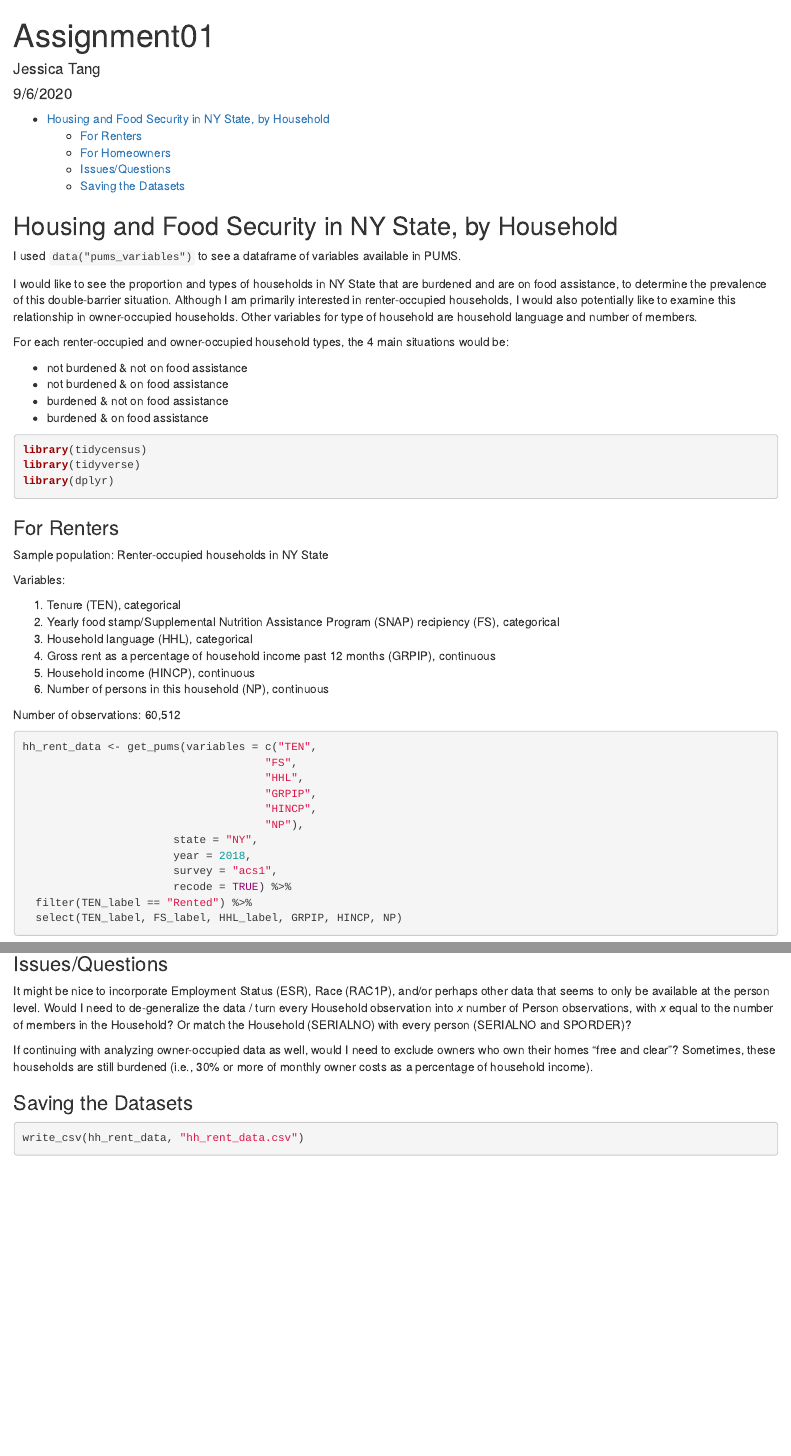
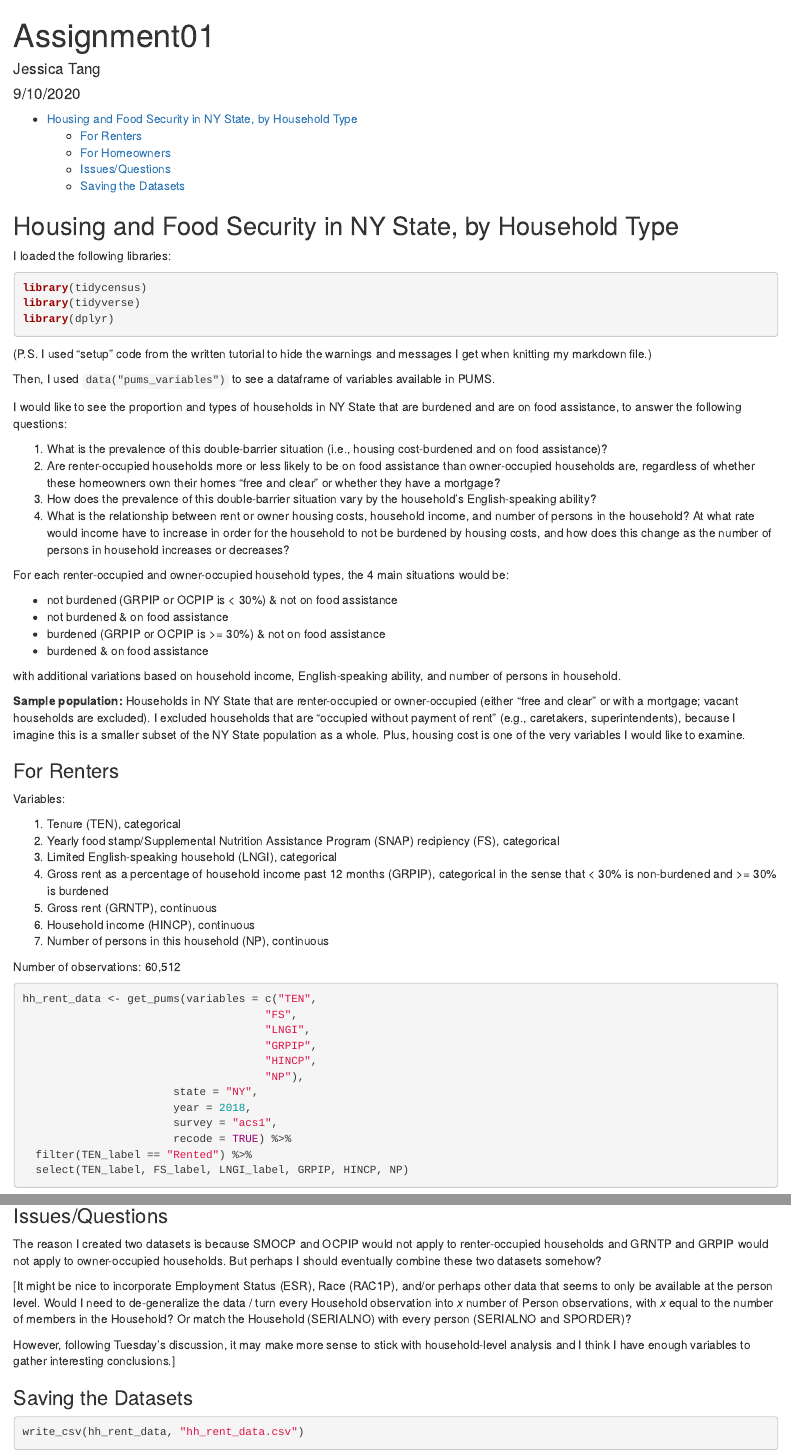
Before and after one commit to SES-5215-F2020/jtang-quant, an R Markdown document (Assignment01_jt.Rmd): the page in a window 1100 px wide, from its top, and a second part further down, joined at a grey line. Rendered offline with R 4.5, knitr and Pandoc, with nearby package versions; some code elsewhere in the file could not run offline.

Commit message:
Assignment01 - Identifying a dataset

````diff
--- a/Assignment01_jt.Rmd
+++ b/Assignment01_jt.Rmd
@@ -1,29 +1,20 @@
 ---
 title: "Assignment01"
 author: "Jessica Tang"
-date: "9/6/2020"
+date: "9/10/2020"
 output:
   html_document:
    toc: true
    toc_depth: 3
 ---
 
-## Housing and Food Security in NY State, by Household
-
 ```{r setup, include=FALSE}
 knitr::opts_chunk$set(echo=TRUE, warning=FALSE, message=FALSE)
 ```
 
-I used `data("pums_variables")` to see a dataframe of variables available in PUMS.
+## Housing and Food Security in NY State, by Household Type
 
-I would like to see the proportion and types of households in NY State that are burdened and are on food assistance, to determine the prevalence of this double-barrier situation. Although I am primarily interested in renter-occupied households, I would also potentially like to examine this relationship in owner-occupied households. Other variables for type of household are household language and number of members.
-
-For each renter-occupied and owner-occupied household types, the 4 main situations would be:
-
-* not burdened & not on food assistance
-* not burdened & on food assistance
-* burdened & not on food assistance
-* burdened & on food assistance
+I loaded the following libraries:
 
 ```{r libraries}
 library(tidycensus)
@@ -31,25 +22,46 @@ library(tidyverse)
 library(dplyr)
 ```
 
+(P.S. I used "setup" code from the written tutorial to hide the warnings and messages I get when knitting my markdown file.)
+
+Then, I used `data("pums_variables")` to see a dataframe of variables available in PUMS.
+
+I would like to see the proportion and types of households in NY State that are burdened and are on food assistance, to answer the following questions:
+
+1. What is the prevalence of this double-barrier situation (i.e., housing cost-burdened and on food assistance)?
+2. Are renter-occupied households more or less likely to be on food assistance than owner-occupied households are, regardless of whether these homeowners own their homes "free and clear" or whether they have a mortgage?
+3. How does the prevalence of this double-barrier situation vary by the household's English-speaking ability?
+4. What is the relationship between rent or owner housing costs, household income, and number of persons in the household? At what rate would income have to increase in order for the household to not be burdened by housing costs, and how does this change as the number of persons in household increases or decreases?
+
+For each renter-occupied and owner-occupied household types, the 4 main situations would be:
+
+* not burdened (GRPIP or OCPIP is < 30%) & not on food assistance
+* not burdened & on food assistance
+* burdened (GRPIP or OCPIP is >= 30%) & not on food assistance
+* burdened & on food assistance
+
+with additional variations based on household income, English-speaking ability, and number of persons in household.
+
+**Sample population:** Households in NY State that are renter-occupied or owner-occupied (either "free and clear" or with a mortgage; vacant households are excluded). I excluded households that are "occupied without payment of rent" (e.g., caretakers, superintendents), because I imagine this is a smaller subset of the NY State population as a whole. Plus, housing cost is one of the very variables I would like to examine.
+
 ### For Renters
-
-Sample population: Renter-occupied households in NY State
 
 Variables:
 
 1. Tenure (TEN), categorical
 2. Yearly food stamp/Supplemental Nutrition Assistance Program (SNAP) recipiency (FS), categorical
-3. Household language (HHL), categorical
-4. Gross rent as a percentage of household income past 12 months (GRPIP), continuous
-5. Household income (HINCP), continuous
-6. Number of persons in this household (NP), continuous
+3. Limited English-speaking household (LNGI), categorical
+4. Gross rent as a percentage of household income past 12 months (GRPIP), categorical in the sense that < 30% is non-burdened and >= 30% is burdened
+5. Gross rent (GRNTP), continuous
+6. Household income (HINCP), continuous
+7. Number of persons in this household (NP), continuous
 
 Number of observations: 60,512
 
 ```{r hh_renter_data, results = 'hide'}
 hh_rent_data <- get_pums(variables = c("TEN",
                                      "FS",
-                                     "HHL",
+                                     "LNGI",
                                      "GRPIP",
                                      "HINCP",
                                      "NP"),
@@ -58,7 +70,7 @@ hh_rent_data <- get_pums(variables = c("TEN",
                        survey = "acs1",
                        recode = TRUE) %>%
   filter(TEN_label == "Rented") %>%
-  select(TEN_label, FS_label, HHL_label, GRPIP, HINCP, NP)
+  select(TEN_label, FS_label, LNGI_label, GRPIP, HINCP, NP)
 ```
 
 ```{r hh_renter_data display}
@@ -103,9 +114,11 @@ hh_own_data
 
 ### Issues/Questions
 
-It might be nice to incorporate Employment Status (ESR), Race (RAC1P), and/or perhaps other data that seems to only be available at the person level. Would I need to de-generalize the data / turn every Household observation into _x_ number of Person observations, with _x_ equal to the number of members in the Household? Or match the Household (SERIALNO) with every person (SERIALNO and SPORDER)?
+The reason I created two datasets is because SMOCP and OCPIP would not apply to renter-occupied households and GRNTP and GRPIP would not apply to owner-occupied households. But perhaps I should eventually combine these two datasets somehow?
 
-If continuing with analyzing owner-occupied data as well, would I need to exclude owners who own their homes "free and clear"? Sometimes, these households are still burdened (i.e., 30% or more of monthly owner costs as a percentage of household income).
+[It might be nice to incorporate Employment Status (ESR), Race (RAC1P), and/or perhaps other data that seems to only be available at the person level. Would I need to de-generalize the data / turn every Household observation into _x_ number of Person observations, with _x_ equal to the number of members in the Household? Or match the Household (SERIALNO) with every person (SERIALNO and SPORDER)?
+
+However, following Tuesday's discussion, it may make more sense to stick with household-level analysis and I think I have enough variables to gather interesting conclusions.]
 
 ### Saving the Datasets
 
````
Also changed, not shown: Assignment01_jt.html, Assignment01_jt.Rmd (15 more changed lines).
